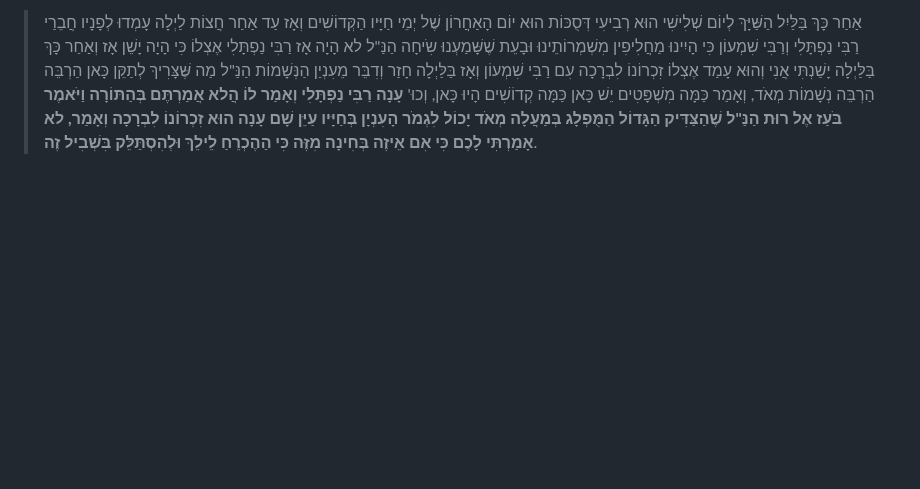
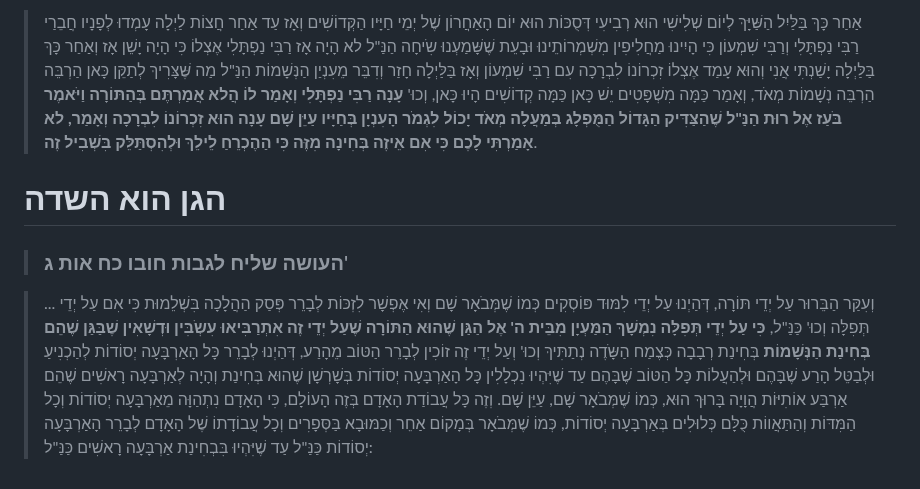
Before and after one commit to david-hoze/torah-writing, a Markdown page: uman-rosh-hashana/subjects/baal-hasade.md, the part around the change. Rendered like a GitHub page; blank space fills up the shorter version.

Commit message:
Added chidush

```diff
--- a/uman-rosh-hashana/subjects/baal-hasade.md
+++ b/uman-rosh-hashana/subjects/baal-hasade.md
@@ -17,3 +17,9 @@
 >### שם נט
 
 >אַחַר כָּךְ בַּלַּיִל הַשַּׁיָּךְ לְיוֹם שְׁלִישִׁי הוּא רְבִיעִי דְּסֻכּוֹת הוּא יוֹם הָאַחֲרוֹן שֶׁל יְמֵי חַיָּיו הַקְּדוֹשִׁים וְאָז עַד אַחַר חֲצוֹת לַיְלָה עָמְדוּ לְפָנָיו חֲבֵרַי רַבִּי נַפְתָּלִי וְרַבִּי שִׁמְעוֹן כִּי הָיִינוּ מַחֲלִיפִין מִשְׁמְרוֹתֵינוּ וּבָעֵת שֶׁשָּׁמַעְנוּ שִֹיחָה הַנַּ"ל לא הָיָה אָז רַבִּי נַפְתָּלִי אֶצְלוֹ כִּי הָיָה יָשֵׁן אָז וְאַחַר כָּךְ בַּלַּיְלָה יָשַׁנְתִּי אֲנִי וְהוּא עָמַד אֶצְלוֹ זִכְרוֹנוֹ לִבְרָכָה עִם רַבִּי שִׁמְעוֹן וְאָז בַּלַּיְלָה חָזַר וְדִבֵּר מֵעִנְיַן הַנְּשָׁמוֹת הַנַּ"ל מַה שֶּׁצָּרִיךְ לְתַקֵּן כָּאן הַרְבֵּה הַרְבֵּה נְשָׁמוֹת מְאֹד, וְאָמַר כַּמָּה מִשְׁפָּטִים יֵשׁ כָּאן כַּמָּה קְדוֹשִׁים הָיוּ כָּאן, וְכוּ' **עָנָה רַבִּי נַפְתָּלִי וְאָמַר לוֹ הֲלא אֲמַרְתֶּם בְּהַתּוֹרָה וַיֹּאמֶר בֹּעַז אֶל רוּת הַנַּ"ל שֶׁהַצַּדִּיק הַגָּדוֹל הַמֻּפְלָג בְּמַעֲלָה מְאֹד יָכוֹל לִגְמֹר הָעִנְיָן בְּחַיָּיו עַיֵּן שָׁם עָנָה הוּא זִכְרוֹנוֹ לִבְרָכָה וְאָמַר, לא אָמַרְתִּי לָכֶם כִּי אִם אֵיזֶה בְּחִינָה מִזֶּה כִּי הַהֶכְרֵחַ לֵילֵךְ וּלְהִסְתַּלֵּק בִּשְׁבִיל זֶה**.
+
+# הגן הוא השדה
+
+> ### העושה שליח לגבות חובו כח אות ג'
+
+>... וְעִקַּר הַבֵּרוּר עַל יְדֵי תּוֹרָה, דְּהַיְנוּ עַל יְדֵי לִמּוּד פּוֹסְקִים כְּמוֹ שֶׁמְּבֹאָר שָׁם וְאִי אֶפְשָׁר לִזְכּוֹת לְבָרֵר פְּסַק הַהֲלָכָה בִּשְׁלֵמוּת כִּי אִם עַל יְדֵי תְּפִלָּה וְכוּ' כַּנַּ"ל, **כִּי עַל יְדֵי תְּפִלָּה נִמְשָׁךְ הַמַּעְיָן מִבֵּית ה' אֶל הַגַּן שֶׁהוּא הַתּוֹרָה שֶׁעַל יְדֵי זֶה אִתְרַבִּיאוּ עִשְֹבִּין וּדְשָׁאִין שֶׁבַּגַּן שֶׁהֵם בְּחִינַת הַנְּשָׁמוֹת** בְּחִינַת רְבָבָה כְּצֶמַח הַשָֹּדֶה נְתַתִּיךְ וְכוּ' וְעַל יְדֵי זֶה זוֹכִין לְבָרֵר הַטּוֹב מֵהָרַע, דְּהַיְנוּ לְבָרֵר כָּל הָאַרְבָּעָה יְסוֹדוֹת לְהַכְנִיעַ וּלְבַטֵּל הָרַע שֶׁבָּהֶם וּלְהַעֲלוֹת כָּל הַטּוֹב שֶׁבָּהֶם עַד שֶׁיִּהְיוּ נִכְלָלִין כָּל הָאַרְבָּעָה יְסוֹדוֹת בְּשָׁרְשָׁן שֶׁהוּא בְּחִינַת וְהָיָה לְאַרְבָּעָה רָאשִׁים שֶׁהֵם אַרְבַּע אוֹתִיּוֹת הֲוָיָה בָּרוּךְ הוּא, כְּמוֹ שֶׁמְּבֹאָר שָׁם, עַיֵּן שָׁם. וְזֶה כָּל עֲבוֹדַת הָאָדָם בְּזֶה הָעוֹלָם, כִּי הָאָדָם נִתְהַוָּה מֵאַרְבָּעָה יְסוֹדוֹת וְכָל הַמִּדּוֹת וְהַתַּאֲווֹת כֻּלָּם כְּלוּלִים בְּאַרְבָּעָה יְסוֹדוֹת, כְּמוֹ שֶׁמְּבֹאָר בְּמָקוֹם אַחֵר וְכַמּוּבָא בַּסְּפָרִים וְכָל עֲבוֹדָתוֹ שֶׁל הָאָדָם לְבָרֵר הָאַרְבָּעָה יְסוֹדוֹת כַּנַּ"ל עַד שֶׁיִּהְיוּ בִּבְחִינַת אַרְבָּעָה רָאשִׁים כַּנַּ"ל:
```
